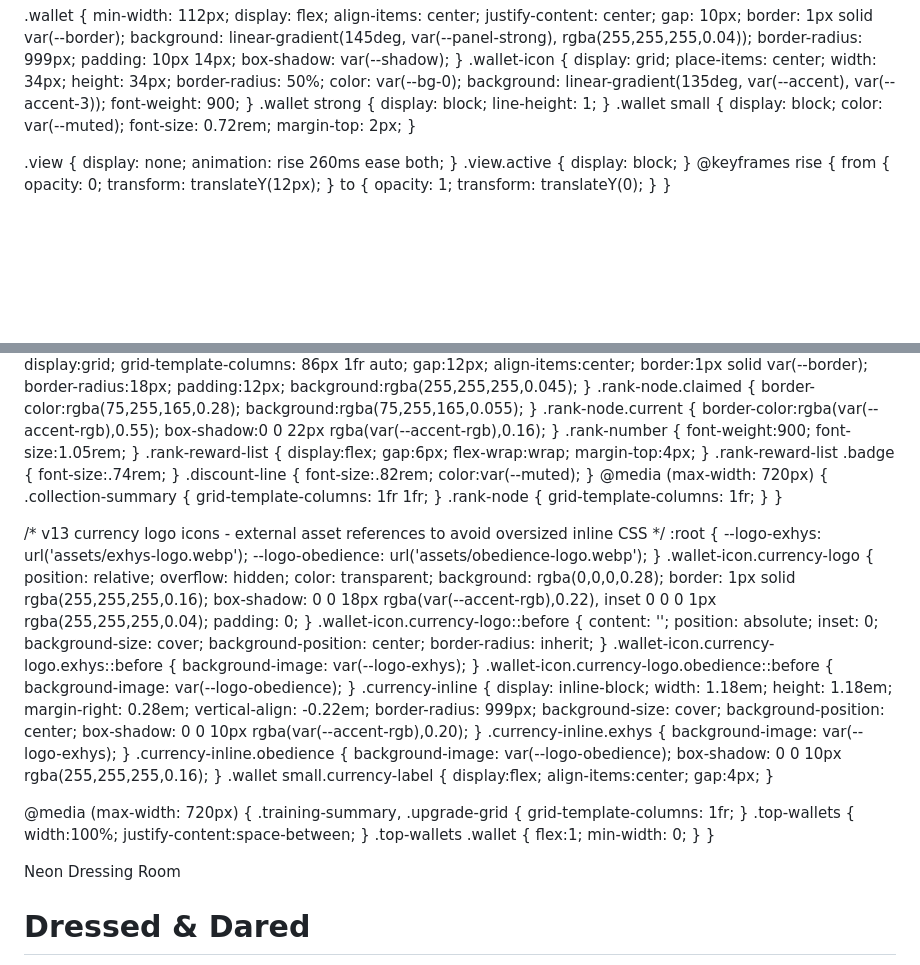
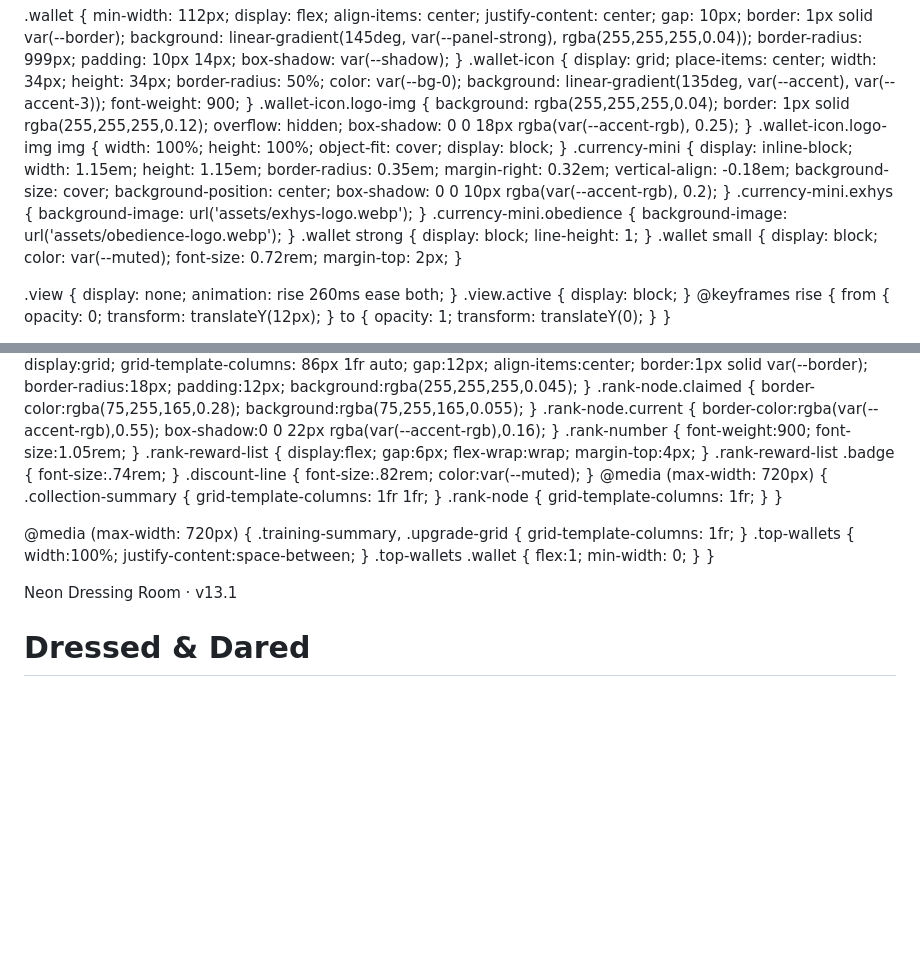
Before and after one commit to NeoxHellcat54/sissydnd, a Markdown page: README.md, 2 parts joined by grey strips. GitHub-like rendering; blank space fills up the shorter version.

```diff
--- a/README.md
+++ b/README.md
@@ -172,6 +172,31 @@ h3 { margin-bottom: 8px; }
   background: linear-gradient(135deg, var(--accent), var(--accent-3));
   font-weight: 900;
 }
+.wallet-icon.logo-img {
+  background: rgba(255,255,255,0.04);
+  border: 1px solid rgba(255,255,255,0.12);
+  overflow: hidden;
+  box-shadow: 0 0 18px rgba(var(--accent-rgb), 0.25);
+}
+.wallet-icon.logo-img img {
+  width: 100%;
+  height: 100%;
+  object-fit: cover;
+  display: block;
+}
+.currency-mini {
+  display: inline-block;
+  width: 1.15em;
+  height: 1.15em;
+  border-radius: 0.35em;
+  margin-right: 0.32em;
+  vertical-align: -0.18em;
+  background-size: cover;
+  background-position: center;
+  box-shadow: 0 0 10px rgba(var(--accent-rgb), 0.2);
+}
+.currency-mini.exhys { background-image: url('assets/exhys-logo.webp'); }
+.currency-mini.obedience { background-image: url('assets/obedience-logo.webp'); }
 .wallet strong { display: block; line-height: 1; }
 .wallet small { display: block; color: var(--muted); font-size: 0.72rem; margin-top: 2px; }
 
@@ -615,46 +640,6 @@ h3 { margin-bottom: 8px; }
 .discount-line { font-size:.82rem; color:var(--muted); }
 @media (max-width: 720px) { .collection-summary { grid-template-columns: 1fr 1fr; } .rank-node { grid-template-columns: 1fr; } }
 
-/* v13 currency logo icons - external asset references to avoid oversized inline CSS */
-:root {
-  --logo-exhys: url('assets/exhys-logo.webp');
-  --logo-obedience: url('assets/obedience-logo.webp');
-}
-.wallet-icon.currency-logo {
-  position: relative;
-  overflow: hidden;
-  color: transparent;
-  background: rgba(0,0,0,0.28);
-  border: 1px solid rgba(255,255,255,0.16);
-  box-shadow: 0 0 18px rgba(var(--accent-rgb),0.22), inset 0 0 0 1px rgba(255,255,255,0.04);
-  padding: 0;
-}
-.wallet-icon.currency-logo::before {
-  content: '';
-  position: absolute;
-  inset: 0;
-  background-size: cover;
-  background-position: center;
-  border-radius: inherit;
-}
-.wallet-icon.currency-logo.exhys::before { background-image: var(--logo-exhys); }
-.wallet-icon.currency-logo.obedience::before { background-image: var(--logo-obedience); }
-.currency-inline {
-  display: inline-block;
-  width: 1.18em;
-  height: 1.18em;
-  margin-right: 0.28em;
-  vertical-align: -0.22em;
-  border-radius: 999px;
-  background-size: cover;
-  background-position: center;
-  box-shadow: 0 0 10px rgba(var(--accent-rgb),0.20);
-}
-.currency-inline.exhys { background-image: var(--logo-exhys); }
-.currency-inline.obedience { background-image: var(--logo-obedience); box-shadow: 0 0 10px rgba(255,255,255,0.16); }
-.wallet small.currency-label { display:flex; align-items:center; gap:4px; }
-
-
 @media (max-width: 720px) { .training-summary, .upgrade-grid { grid-template-columns: 1fr; } .top-wallets { width:100%; justify-content:space-between; } .top-wallets .wallet { flex:1; min-width: 0; } }
 
   </style>
@@ -663,7 +648,7 @@ h3 { margin-bottom: 8px; }
   <div id="app" class="app-shell">
     <header class="topbar">
       <div>
-        <p class="eyebrow">Neon Dressing Room</p>
+        <p class="eyebrow">Neon Dressing Room · v13.1</p>
         <h1>Dressed <span>&amp;</span> Dared</h1>
       </div>
       <div class="top-wallets">
```
Also changed, not shown: other parts of README.md (+7 -8 lines).
